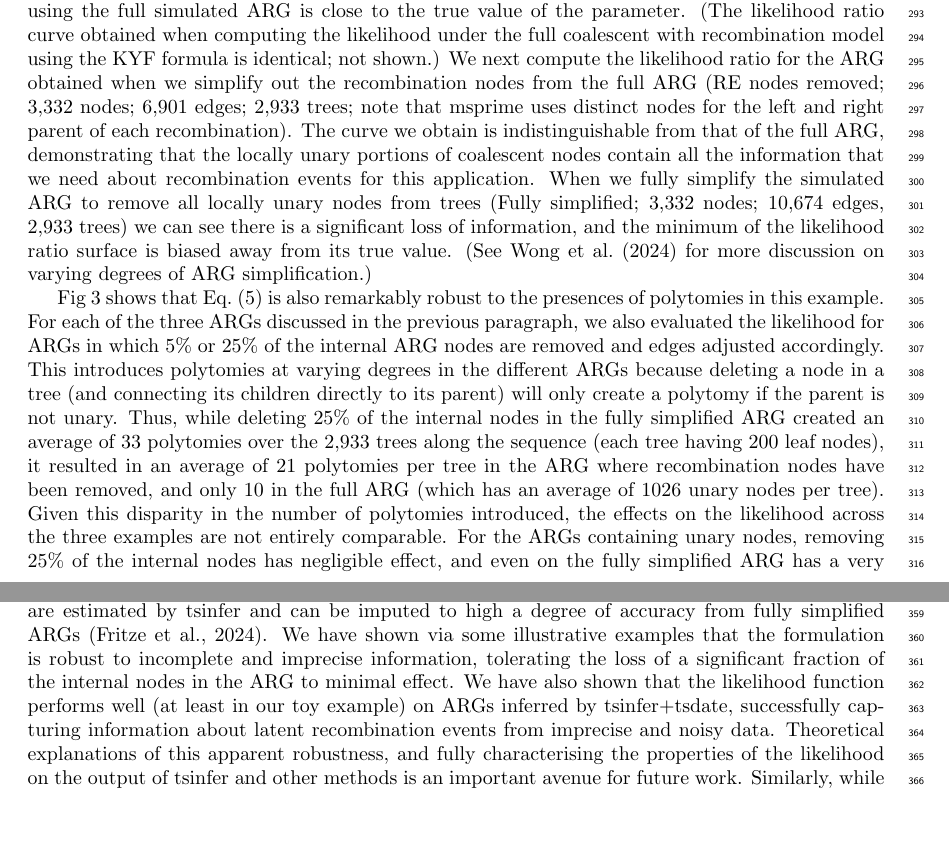
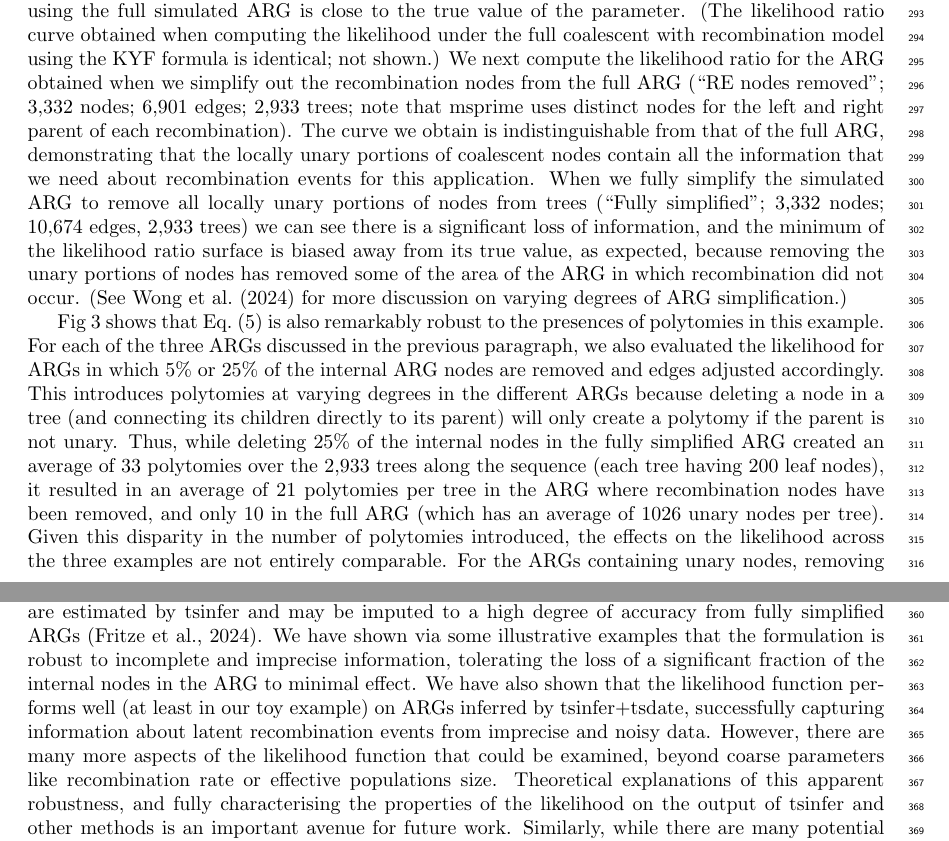
Before and after one commit to petrelharp/smc-bit-paper, a LaTeX paper (paper.tex): two parts of pages 9 and 12 of 19 before the commit and two parts of pages 9 and 13 of 19 after it, joined at a grey line, cut so that both start at the same text, the shorter picture padded with empty space. Compiled offline with pdfLaTeX.

Commit message:
minor tweaks (#25)
* edits

```diff
--- a/paper.tex
+++ b/paper.tex
@@ -933,18 +933,20 @@ under the full coalescent with recombination model using the KYF
 formula is identical; not shown.)
 We next compute the likelihood ratio for the ARG obtained when we
 simplify out the recombination nodes from the full ARG
-(RE nodes removed; 3,332 nodes; 6,901 edges; 2,933 trees; note that msprime
+(``RE nodes removed''; 3,332 nodes; 6,901 edges; 2,933 trees; note that msprime
 uses distinct nodes for the left and right parent of each recombination).
 The curve we obtain is indistinguishable from that of the full
 ARG, demonstrating that the locally unary portions of coalescent nodes
 contain all the information that we need about recombination events
 for this application.
 When we fully simplify the simulated ARG
-to remove all locally unary nodes from trees
-(Fully simplified; 3,332 nodes; 10,674 edges, 2,933 trees)
+to remove all locally unary portions of nodes from trees
+(``Fully simplified''; 3,332 nodes; 10,674 edges, 2,933 trees)
 we can see there is a significant loss of information,
 and the minimum of the
-likelihood ratio surface is biased away from its true value.
+likelihood ratio surface is biased away from its true value,
+as expected, because removing the unary portions of nodes has removed some of the area
+of the ARG in which recombination did not occur.
 (See~\cite{wong_general_2023} for more discussion on varying
 degrees of ARG simplification.)
 
@@ -976,8 +978,6 @@ nodes per tree).
 % 9   py_unary_coal_0.25    200.0   323.054926  154.422588  21.104016
 % 10  py_fully_simied_0.25  200.0   0.000000    117.096174  33.241986
 Given this disparity in the number of polytomies introduced, the
-effects on the likelihood across the three examples are not entirely
-comparable. For the ARGs containing unary nodes,
+effects on the likelihood across the three examples are not entirely comparable.
+For the ARGs containing unary nodes,
 removing 25\% of the internal
-nodes has negligible effect, and even on the fully simplified
-ARG has a very minor effect on location of the minimum.
@@ -1087,7 +1090,7 @@ strict input requirements for the classical Kuhner-Yamato-Felsenstein
 formulation.
 Locally unary nodes play a key role, and although not
 currently a common focus of ARG research~\citep{wong_general_2023},
-they are estimated by tsinfer and can be imputed to high a
+they are estimated by tsinfer and may be imputed to a high
 degree of accuracy from fully simplified ARGs~\citep{fritze2024forest}.
 We have shown via some illustrative examples that the formulation is
 robust to incomplete and imprecise information, tolerating the loss
@@ -1096,6 +1099,9 @@ We have also shown that the likelihood function performs well
 (at least in our toy example) on ARGs inferred by tsinfer+tsdate,
 successfully capturing information about latent recombination events
 from imprecise and noisy data.
+However, there are many more aspects of the likelihood function
+that could be examined, beyond coarse parameters like recombination rate
+or effective populations size.
 % I think we have to grasp this nettle or we're inviting the reviewers to
 % give us a bunch of "what if you tried this" bits of extra homework.
 Theoretical explanations of this apparent robustness,
```
Also changed, not shown: paper.tex (5 more changed lines).
